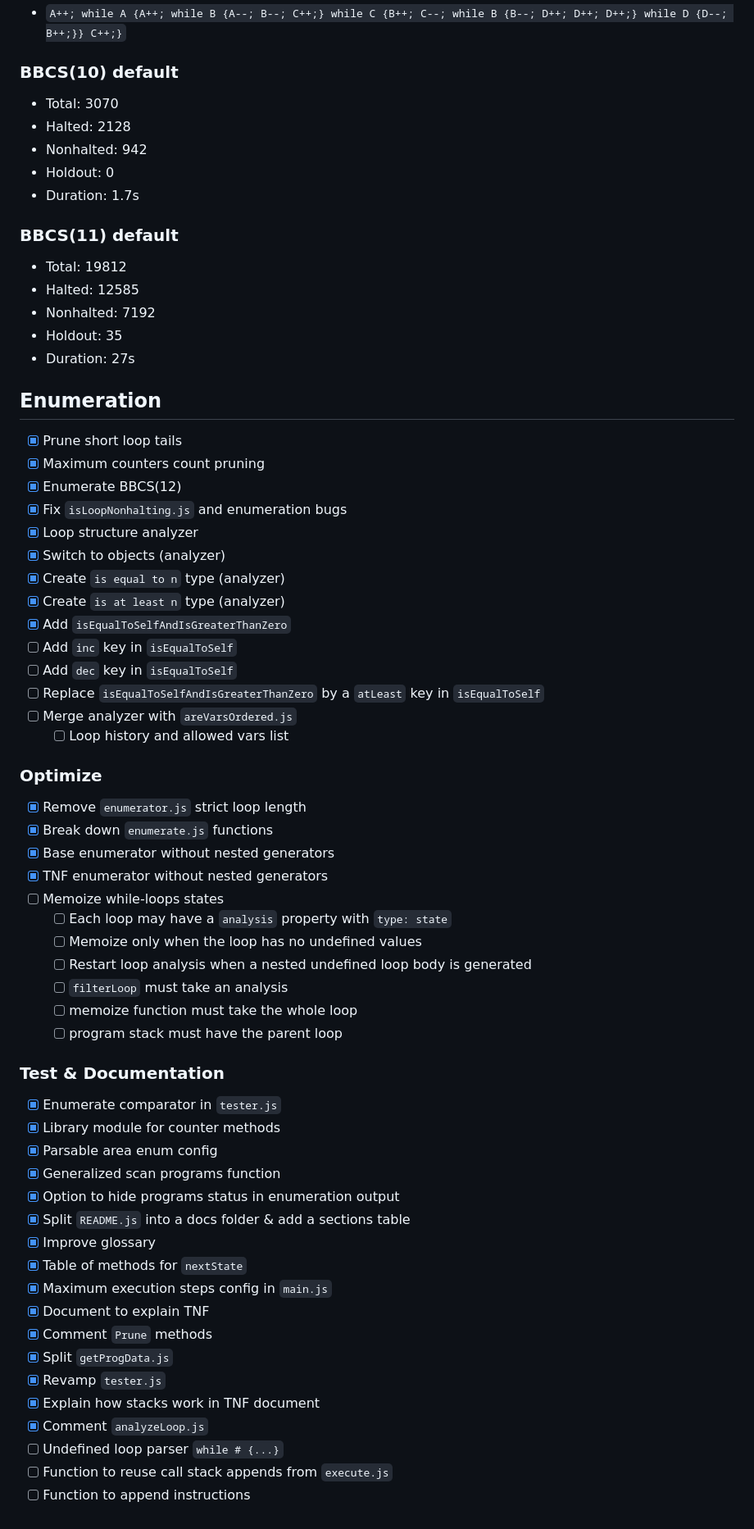
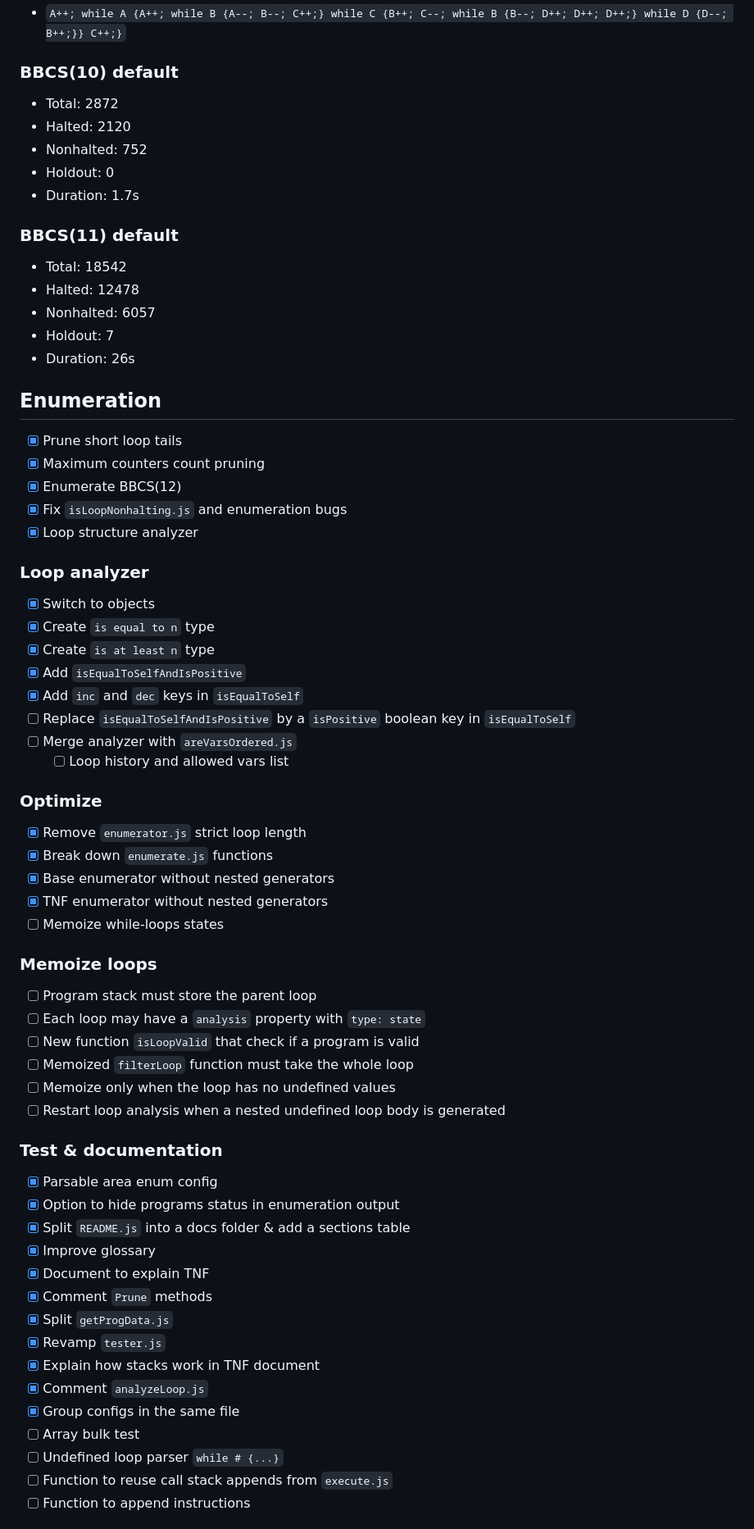
Before and after one commit to AzertyWasTaken/CounterScript, a Markdown page: TODO.md, the part around one of its changes. Shown at 82% size. Drawn GitHub-style.

```diff
--- a/TODO.md
+++ b/TODO.md
@@ -14,19 +14,19 @@ This file is a shared task-board. When editing, only:
 
 ### BBCS(10) default
 
-- Total: 3070
-- Halted: 2128
-- Nonhalted: 942
+- Total: 2872
+- Halted: 2120
+- Nonhalted: 752
 - Holdout: 0
 - Duration: 1.7s
 
 ### BBCS(11) default
 
-- Total: 19812
-- Halted: 12585
-- Nonhalted: 7192
-- Holdout: 35
-- Duration: 27s
+- Total: 18542
+- Halted: 12478
+- Nonhalted: 6057
+- Holdout: 7
+- Duration: 26s
 
 ## Enumeration
 
@@ -35,13 +35,15 @@ This file is a shared task-board. When editing, only:
 - [x] Enumerate BBCS(12)
 - [x] Fix `isLoopNonhalting.js` and enumeration bugs
 - [x] Loop structure analyzer
-- [x] Switch to objects (analyzer)
-- [x] Create `is equal to n` type (analyzer)
-- [x] Create `is at least n` type (analyzer)
-- [x] Add `isEqualToSelfAndIsGreaterThanZero`
-- [ ] Add `inc` key in `isEqualToSelf`
-- [ ] Add `dec` key in `isEqualToSelf`
-- [ ] Replace `isEqualToSelfAndIsGreaterThanZero` by a `atLeast` key in `isEqualToSelf`
+
+### Loop analyzer
+
+- [x] Switch to objects
+- [x] Create `is equal to n` type
+- [x] Create `is at least n` type
+- [x] Add `isEqualToSelfAndIsPositive`
+- [x] Add `inc` and `dec` keys in `isEqualToSelf`
+- [ ] Replace `isEqualToSelfAndIsPositive` by a `isPositive` boolean key in `isEqualToSelf`
 - [ ] Merge analyzer with `areVarsOrdered.js`
   - [ ] Loop history and allowed vars list
 
@@ -52,30 +54,30 @@ This file is a shared task-board. When editing, only:
 - [x] Base enumerator without nested generators
 - [x] TNF enumerator without nested generators
 - [ ] Memoize while-loops states
-  - [ ] Each loop may have a `analysis` property with `type: state`
-  - [ ] Memoize only when the loop has no undefined values
-  - [ ] Restart loop analysis when a nested undefined loop body is generated
-  - [ ] `filterLoop` must take an analysis
-  - [ ] memoize function must take the whole loop
-  - [ ] program stack must have the parent loop
 
-### Test & Documentation
+### Memoize loops
 
-- [x] Enumerate comparator in `tester.js`
-- [x] Library module for counter methods
+- [ ] Program stack must store the parent loop
+- [ ] Each loop may have a `analysis` property with `type: state`
+- [ ] New function `isLoopValid` that check if a program is valid
+- [ ] Memoized `filterLoop` function must take the whole loop
+- [ ] Memoize only when the loop has no undefined values
+- [ ] Restart loop analysis when a nested undefined loop body is generated
+
+### Test & documentation
+
 - [x] Parsable area enum config
-- [x] Generalized scan programs function
 - [x] Option to hide programs status in enumeration output
 - [x] Split `README.js` into a docs folder & add a sections table
 - [x] Improve glossary
-- [x] Table of methods for `nextState`
-- [x] Maximum execution steps config in `main.js`
 - [x] Document to explain TNF
 - [x] Comment `Prune` methods
 - [x] Split `getProgData.js`
 - [x] Revamp `tester.js`
 - [x] Explain how stacks work in TNF document
 - [x] Comment `analyzeLoop.js`
+- [x] Group configs in the same file
+- [ ] Array bulk test
 - [ ] Undefined loop parser `while # {...}`
 - [ ] Function to reuse call stack appends from `execute.js`
 - [ ] Function to append instructions
```
Also changed, not shown: other parts of TODO.md (+2 -0 lines).
